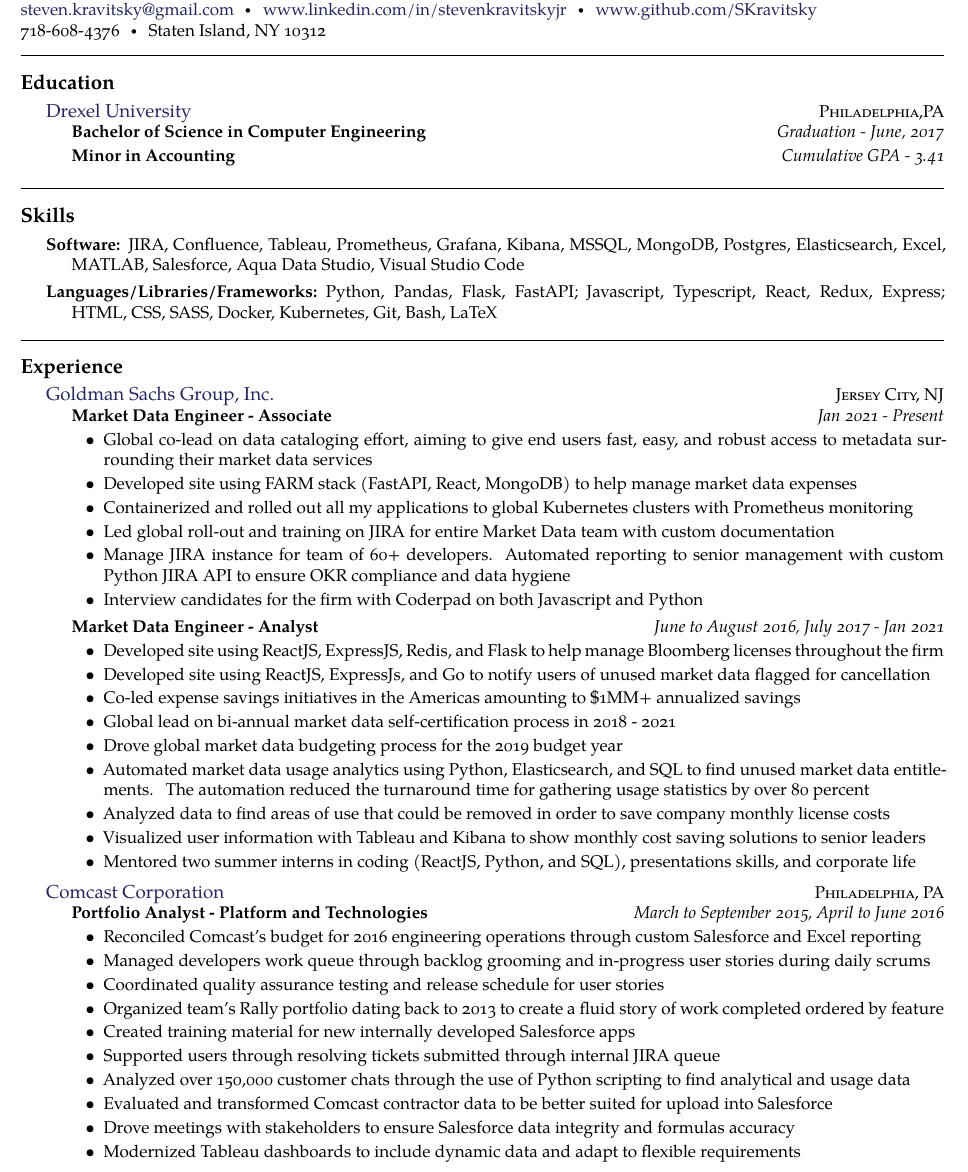
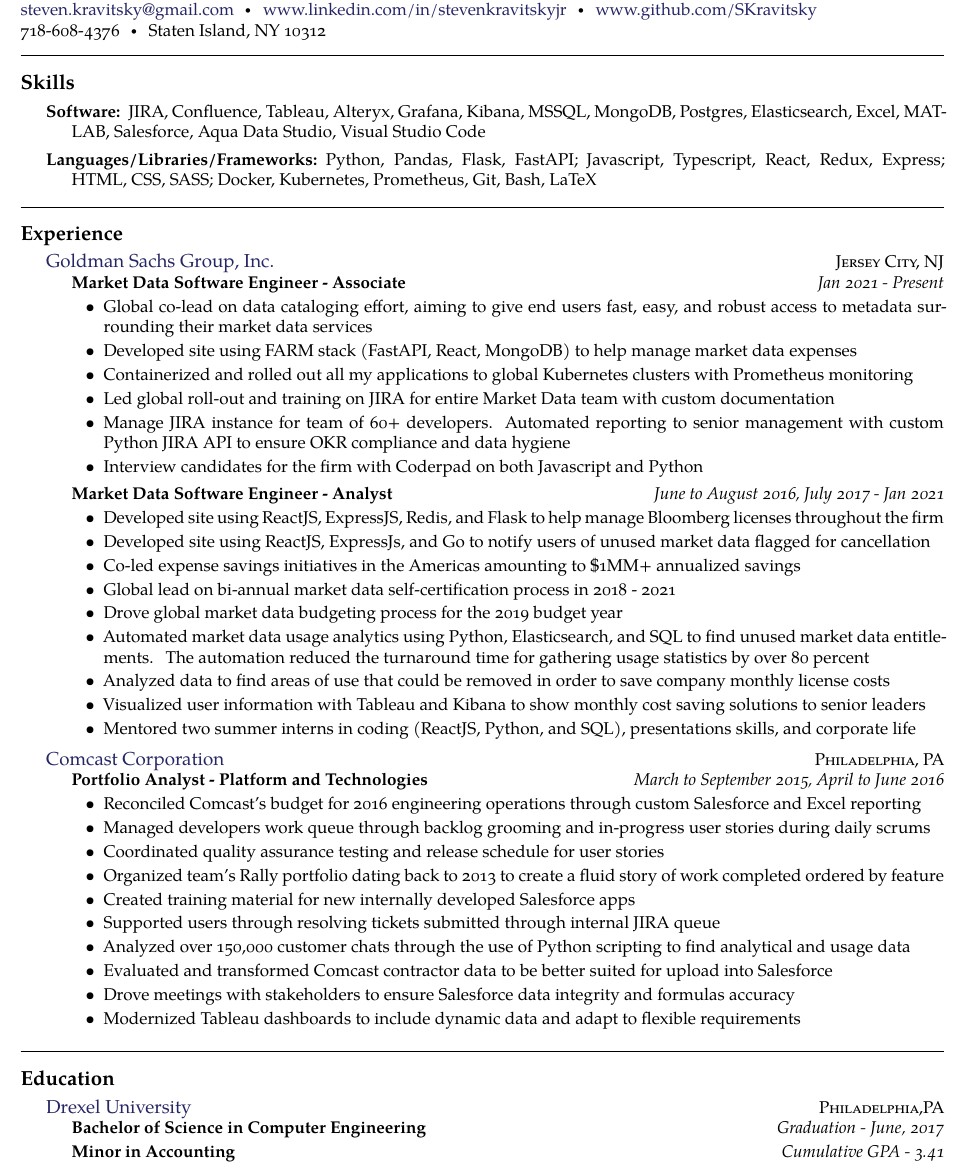
Before and after one commit to SKravitsky/resume, a LaTeX CV (Resume.tex): part of the page, cut so that both start at the same text. Compiled offline with XeLaTeX.

Commit message:
Moving education

```diff
--- a/Resume.tex
+++ b/Resume.tex
@@ -28,30 +28,16 @@
 
 \spacedhrule{0.9em}{-0.4em}  % a horizontal line with some vertical spacing before and after
 
-\roottitle{Education}
-
-\headedsection
-  {\href{http://www.drexel.edu/}{Drexel University}}
-  {\textsc{Philadelphia,PA}} {%
-  \headedsubsectiontwo
-    {Bachelor of Science in Computer Engineering}
-    {Graduation - June, 2017}
-    {Minor in Accounting}
-    {Cumulative GPA - 3.41}
-}
-
-\spacedhrule{0.9em}{-0.4em}
-
 \roottitle{Skills}
 
 \inlineheadsection  % special section that has an inline header with a 'hanging' paragraph
   {Software:}
-  {JIRA, Confluence, Tableau, Prometheus, Grafana, Kibana, MSSQL, MongoDB, Postgres, Elasticsearch, Excel, MATLAB, Salesforce, Aqua Data Studio, Visual Studio Code}
+  {JIRA, Confluence, Tableau, Alteryx, Grafana, Kibana, MSSQL, MongoDB, Postgres, Elasticsearch, Excel, MATLAB, Salesforce, Aqua Data Studio, Visual Studio Code}
 
 \vspace{0.1em}
 \inlineheadsection
   {Languages/Libraries/Frameworks:}
-  {Python, Pandas, Flask, FastAPI; Javascript, Typescript, React, Redux, Express; HTML, CSS, SASS, Docker, Kubernetes, Git, Bash, LaTeX}
+  {Python, Pandas, Flask, FastAPI; Javascript, Typescript, React, Redux, Express; HTML, CSS, SASS; Docker, Kubernetes, Prometheus, Git, Bash, LaTeX}
 
 \spacedhrule{1.8em}{-0.4em}
 
@@ -61,7 +47,7 @@
   {\href{http://www.goldmansachs.com/}{Goldman Sachs Group, Inc.}}
   {\textsc{Jersey City, NJ}} {%
   \headedsubsection
-    {Market Data Engineer - Associate}
+    {Market Data Software Engineer - Associate}
     {Jan 2021 - Present}
     {\begin{itemize}
     \item Global co-lead on data cataloging effort, aiming to give end users fast, easy, and robust access to metadata surrounding their market data services
@@ -72,7 +58,7 @@
     \item Interview candidates for the firm with Coderpad on both Javascript and Python
     \end{itemize}}
   \headedsubsection
-    {Market Data Engineer - Analyst}
+    {Market Data Software Engineer - Analyst}
     {June to August 2016, July 2017 - Jan 2021}
     {\begin{itemize}
     \item Developed site using ReactJS, ExpressJS, Redis, and Flask to help manage Bloomberg licenses throughout the firm
```
Also changed, not shown: Resume.pdf, Resume.tex (14 more changed lines).
